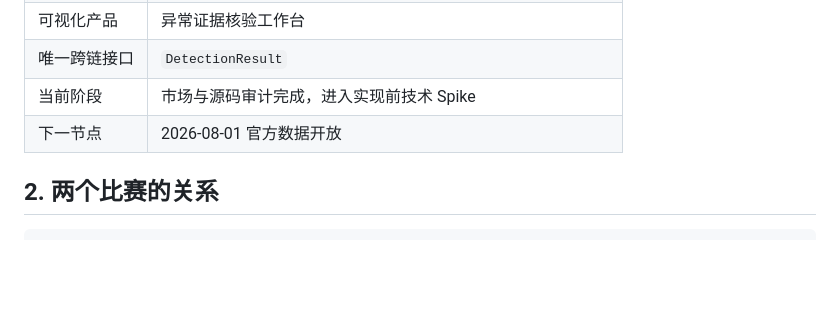
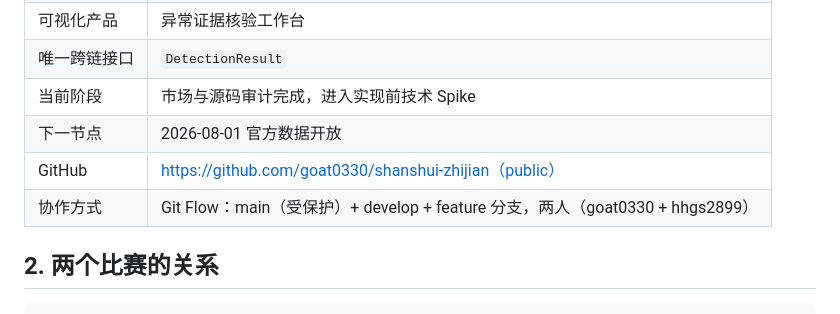
Before and after one commit to goat0330/shanshui-zhijian, a Markdown page: docs/00_项目总纲.md, the part around the change. Rendered like a GitHub page; blank space fills up the shorter version.

```diff
--- a/docs/00_项目总纲.md
+++ b/docs/00_项目总纲.md
@@ -14,6 +14,8 @@
 | 唯一跨链接口 | `DetectionResult` |
 | 当前阶段 | 市场与源码审计完成，进入实现前技术 Spike |
 | 下一节点 | 2026-08-01 官方数据开放 |
+| GitHub | https://github.com/goat0330/shanshui-zhijian（public） |
+| 协作方式 | Git Flow：main（受保护）+ develop + feature 分支，两人（goat0330 + hhgs2899）|
 
 ## 2. 两个比赛的关系
 
```
Also changed, not shown: README.md (+35 -0 lines), 山水智鉴_项目驾驶舱.md (+6 -0 lines).
